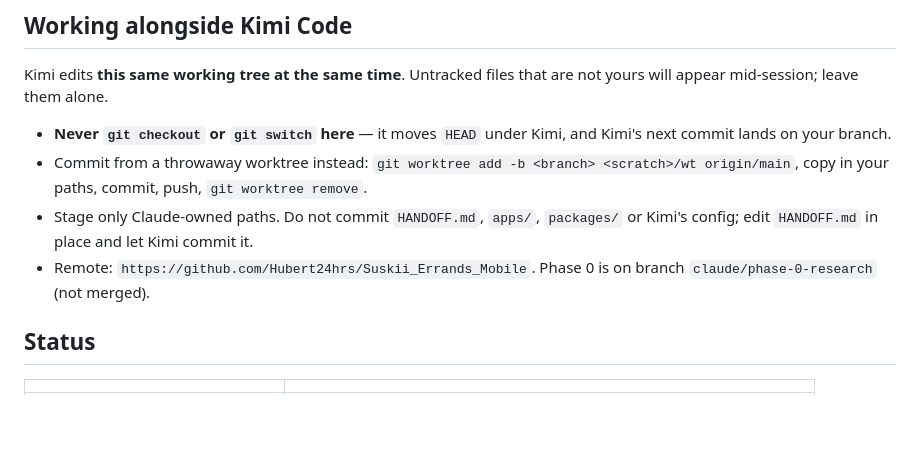
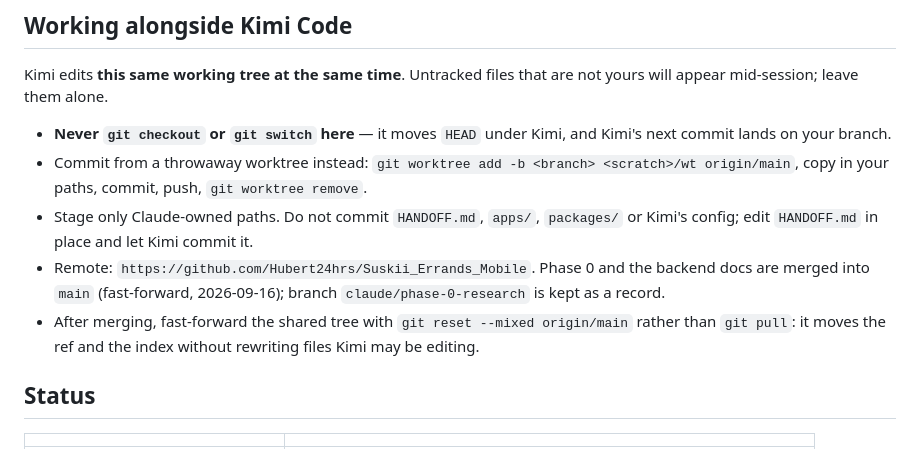
Before and after one commit to Hubert24hrs/Suskii_Errands_Mobile, a Markdown page: CLAUDE.md, the part around the change. Rendered like a GitHub page; blank space fills up the shorter version.

Commit message:
docs: note the merge into main in CLAUDE.md
Phase 0 and the backend docs are now on main (fast-forward). Records how to
fast-forward the shared working tree without disturbing Kimi's uncommitted work.

Co-Authored-By: Claude Opus 5 <noreply@anthropic.com>

```diff
--- a/CLAUDE.md
+++ b/CLAUDE.md
@@ -21,7 +21,8 @@ Kimi edits **this same working tree at the same time**. Untracked files that are
 - **Never `git checkout` or `git switch` here** — it moves `HEAD` under Kimi, and Kimi's next commit lands on your branch.
 - Commit from a throwaway worktree instead: `git worktree add -b <branch> <scratch>/wt origin/main`, copy in your paths, commit, push, `git worktree remove`.
 - Stage only Claude-owned paths. Do not commit `HANDOFF.md`, `apps/`, `packages/` or Kimi's config; edit `HANDOFF.md` in place and let Kimi commit it.
-- Remote: `https://github.com/Hubert24hrs/Suskii_Errands_Mobile`. Phase 0 is on branch `claude/phase-0-research` (not merged).
+- Remote: `https://github.com/Hubert24hrs/Suskii_Errands_Mobile`. Phase 0 and the backend docs are merged into `main` (fast-forward, 2026-09-16); branch `claude/phase-0-research` is kept as a record.
+- After merging, fast-forward the shared tree with `git reset --mixed origin/main` rather than `git pull`: it moves the ref and the index without rewriting files Kimi may be editing.
 
 ## Status
 
```
